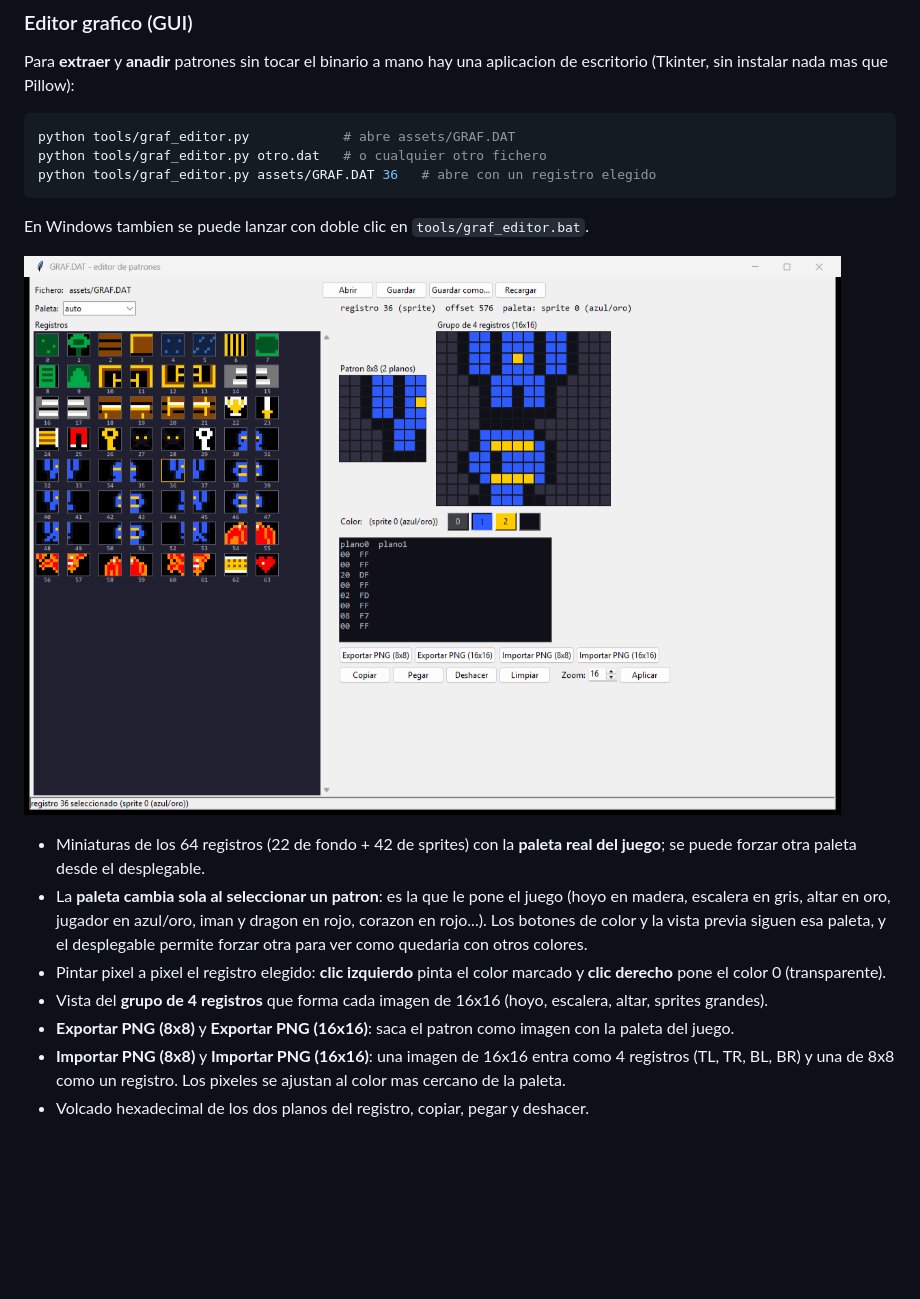
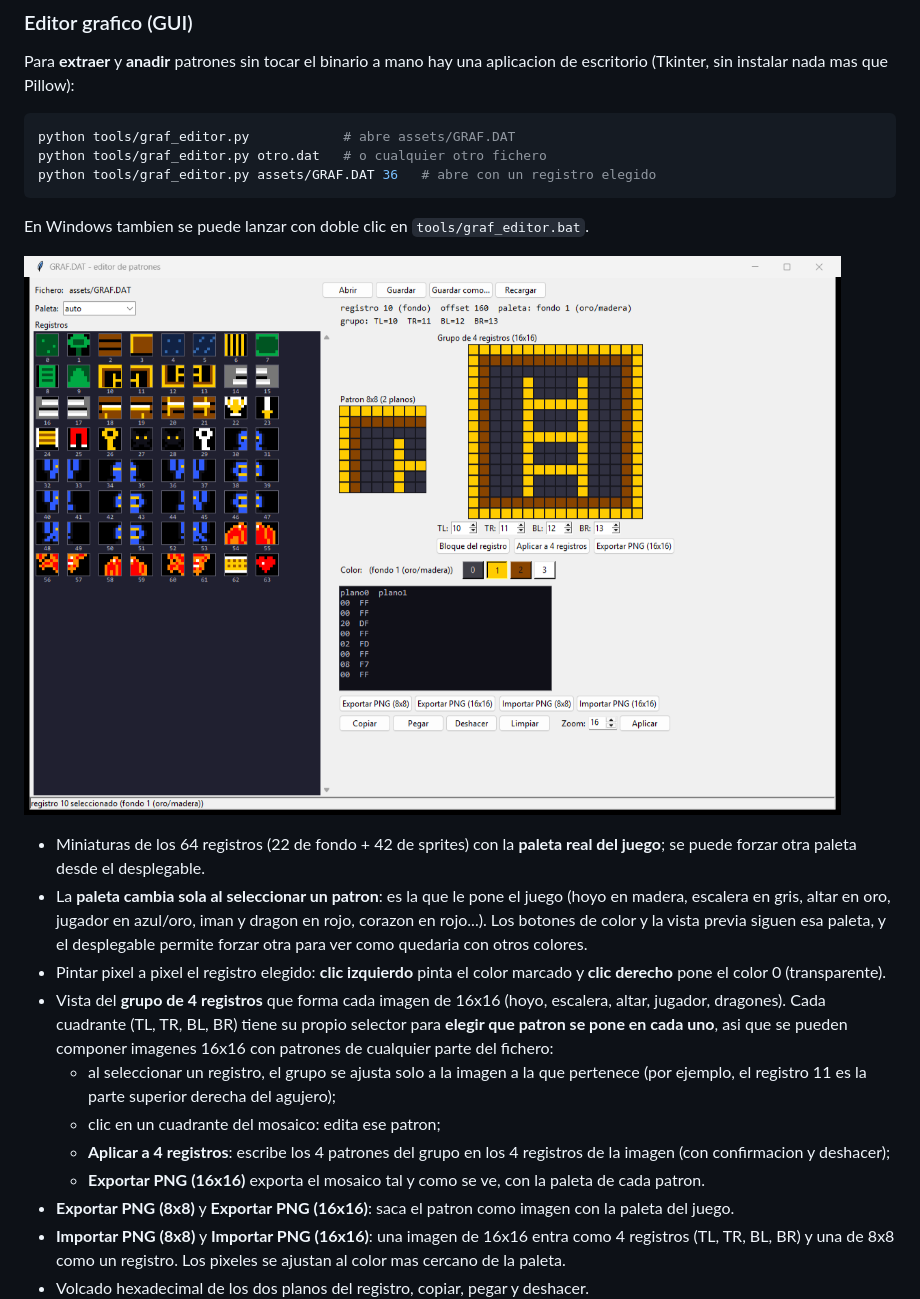
Before and after one commit to nelsama/Aventure-Sc-4mon, a Markdown page: README.md, the part around the change. GitHub-like rendering; pictures changed too: doc/graf_editor.png; blank space fills up the shorter version.

```diff
--- a/README.md
+++ b/README.md
@@ -200,7 +200,17 @@ En Windows tambien se puede lanzar con doble clic en `tools/graf_editor.bat`.
 - Pintar pixel a pixel el registro elegido: **clic izquierdo** pinta el color
   marcado y **clic derecho** pone el color 0 (transparente).
 - Vista del **grupo de 4 registros** que forma cada imagen de 16x16 (hoyo,
-  escalera, altar, sprites grandes).
+  escalera, altar, jugador, dragones). Cada cuadrante (TL, TR, BL, BR) tiene su
+  propio selector para **elegir que patron se pone en cada uno**, asi que se
+  pueden componer imagenes 16x16 con patrones de cualquier parte del fichero:
+  - al seleccionar un registro, el grupo se ajusta solo a la imagen a la que
+    pertenece (por ejemplo, el registro 11 es la parte superior derecha del
+    agujero);
+  - clic en un cuadrante del mosaico: edita ese patron;
+  - **Aplicar a 4 registros**: escribe los 4 patrones del grupo en los 4
+    registros de la imagen (con confirmacion y deshacer);
+  - **Exportar PNG (16x16)** exporta el mosaico tal y como se ve, con la paleta
+    de cada patron.
 - **Exportar PNG (8x8)** y **Exportar PNG (16x16)**: saca el patron como imagen
   con la paleta del juego.
 - **Importar PNG (8x8)** y **Importar PNG (16x16)**: una imagen de 16x16 entra
```
Also changed, not shown: 2 other files.
